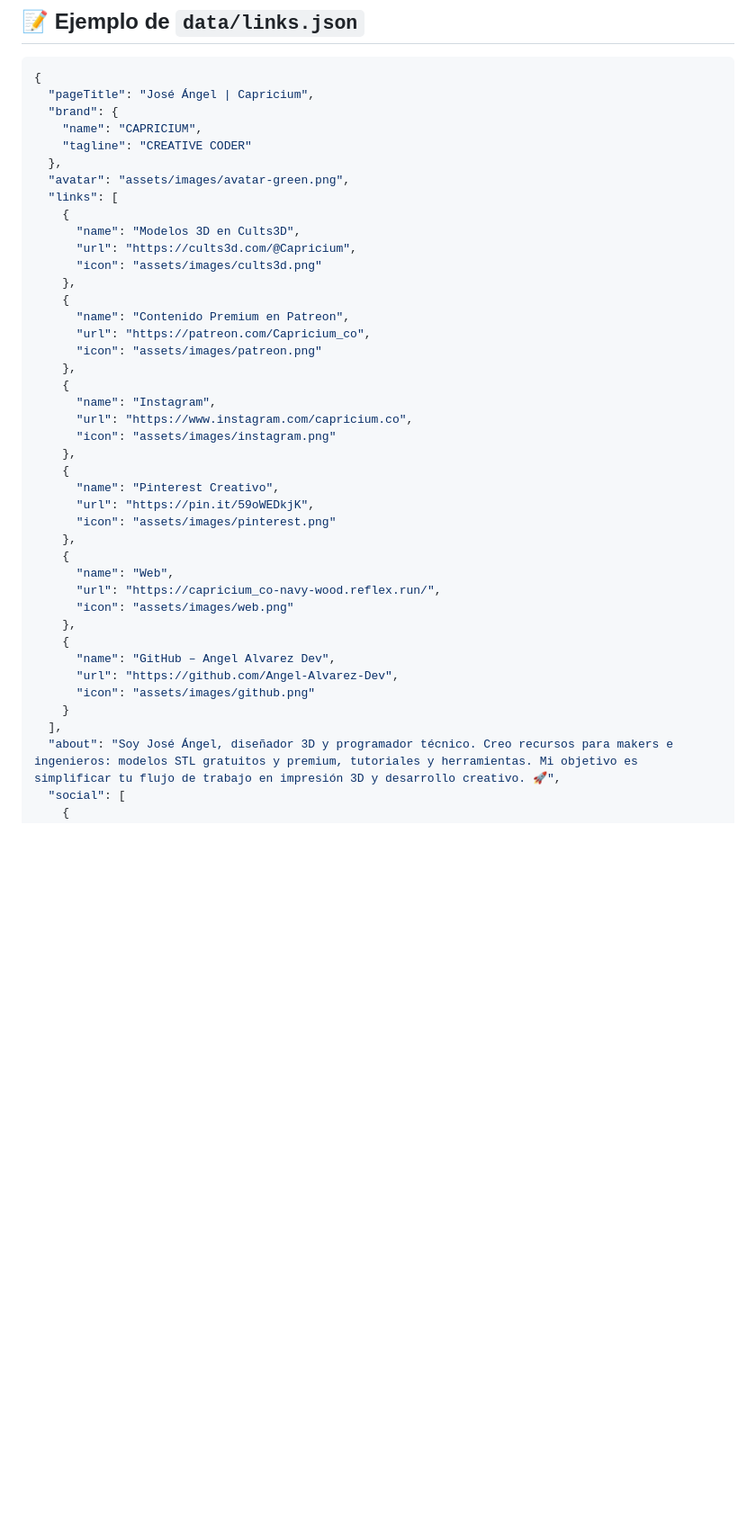
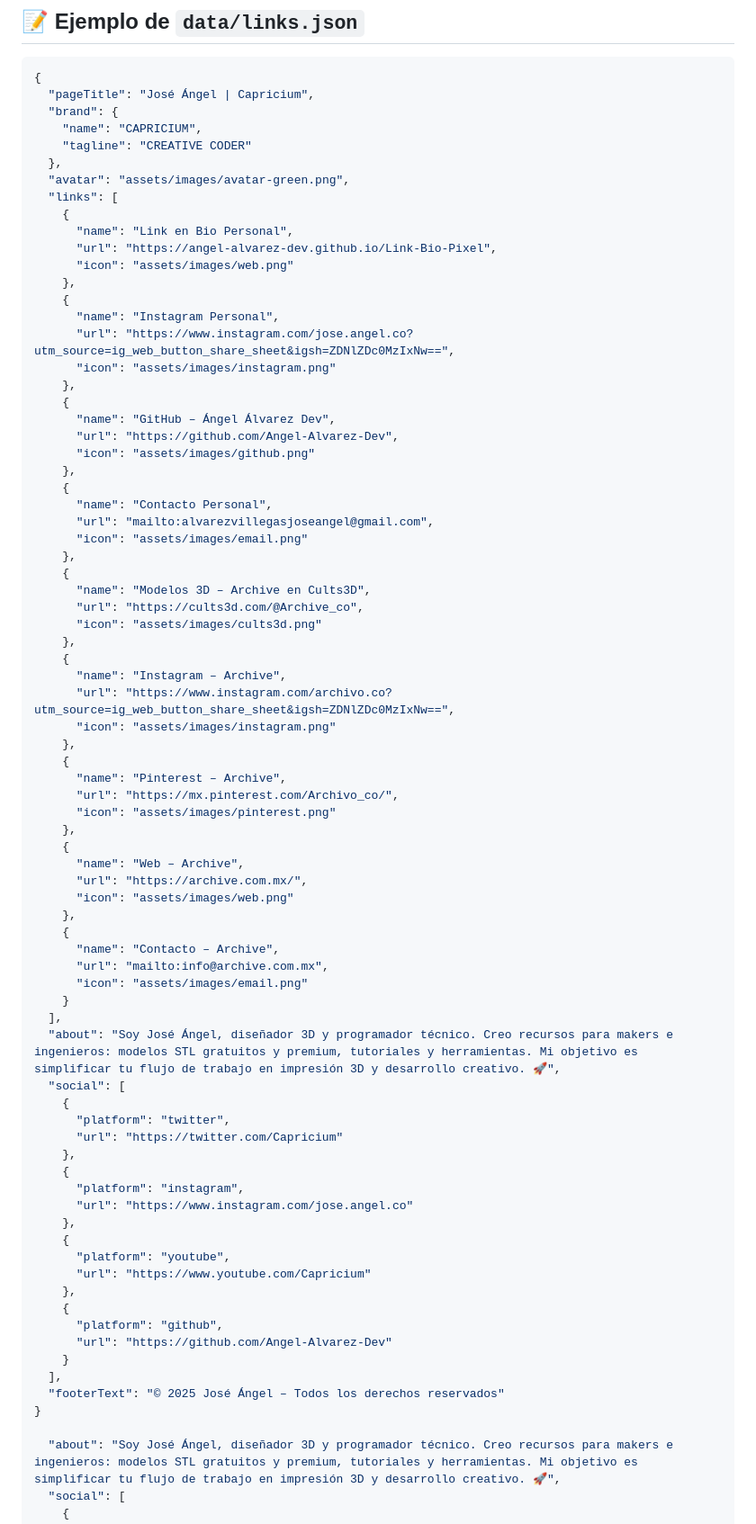
Before and after one commit to Angel-Alvarez-Dev/Link-Bio-Pixel, a Markdown page: README.md, the part around the change. Shown at 90% size. Rendered like a GitHub page; blank space fills up the shorter version.

```diff
--- a/README.md
+++ b/README.md
@@ -123,36 +123,73 @@ Link-Bio-V2/
   "avatar": "assets/images/avatar-green.png",
   "links": [
     {
-      "name": "Modelos 3D en Cults3D",
-      "url": "https://cults3d.com/@Capricium",
+      "name": "Link en Bio Personal",
+      "url": "https://angel-alvarez-dev.github.io/Link-Bio-Pixel",
+      "icon": "assets/images/web.png"
+    },
+    {
+      "name": "Instagram Personal",
+      "url": "https://www.instagram.com/jose.angel.co?utm_source=ig_web_button_share_sheet&igsh=ZDNlZDc0MzIxNw==",
+      "icon": "assets/images/instagram.png"
+    },
+    {
+      "name": "GitHub – Ángel Álvarez Dev",
+      "url": "https://github.com/Angel-Alvarez-Dev",
+      "icon": "assets/images/github.png"
+    },
+    {
+      "name": "Contacto Personal",
+      "url": "mailto:alvarezvillegasjoseangel@gmail.com",
+      "icon": "assets/images/email.png"
+    },
+    {
+      "name": "Modelos 3D – Archive en Cults3D",
+      "url": "https://cults3d.com/@Archive_co",
       "icon": "assets/images/cults3d.png"
     },
     {
-      "name": "Contenido Premium en Patreon",
-      "url": "https://patreon.com/Capricium_co",
-      "icon": "assets/images/patreon.png"
-    },
-    {
-      "name": "Instagram",
-      "url": "https://www.instagram.com/capricium.co",
+      "name": "Instagram – Archive",
+      "url": "https://www.instagram.com/archivo.co?utm_source=ig_web_button_share_sheet&igsh=ZDNlZDc0MzIxNw==",
       "icon": "assets/images/instagram.png"
     },
     {
-      "name": "Pinterest Creativo",
-      "url": "https://pin.it/59oWEDkjK",
+      "name": "Pinterest – Archive",
+      "url": "https://mx.pinterest.com/Archivo_co/",
       "icon": "assets/images/pinterest.png"
     },
     {
-      "name": "Web",
-      "url": "https://capricium_co-navy-wood.reflex.run/",
+      "name": "Web – Archive",
+      "url": "https://archive.com.mx/",
       "icon": "assets/images/web.png"
     },
     {
-      "name": "GitHub – Angel Alvarez Dev",
-      "url": "https://github.com/Angel-Alvarez-Dev",
-      "icon": "assets/images/github.png"
+      "name": "Contacto – Archive",
+      "url": "mailto:info@archive.com.mx",
+      "icon": "assets/images/email.png"
     }
   ],
+  "about": "Soy José Ángel, diseñador 3D y programador técnico. Creo recursos para makers e ingenieros: modelos STL gratuitos y premium, tutoriales y herramientas. Mi objetivo es simplificar tu flujo de trabajo en impresión 3D y desarrollo creativo. 🚀",
+  "social": [
+    {
+      "platform": "twitter",
+      "url": "https://twitter.com/Capricium"
+    },
+    {
+      "platform": "instagram",
+      "url": "https://www.instagram.com/jose.angel.co"
+    },
+    {
+      "platform": "youtube",
+      "url": "https://www.youtube.com/Capricium"
+    },
+    {
+      "platform": "github",
+      "url": "https://github.com/Angel-Alvarez-Dev"
+    }
+  ],
+  "footerText": "© 2025 José Ángel – Todos los derechos reservados"
+}
+
   "about": "Soy José Ángel, diseñador 3D y programador técnico. Creo recursos para makers e ingenieros: modelos STL gratuitos y premium, tutoriales y herramientas. Mi objetivo es simplificar tu flujo de trabajo en impresión 3D y desarrollo creativo. 🚀",
   "social": [
     {
```
